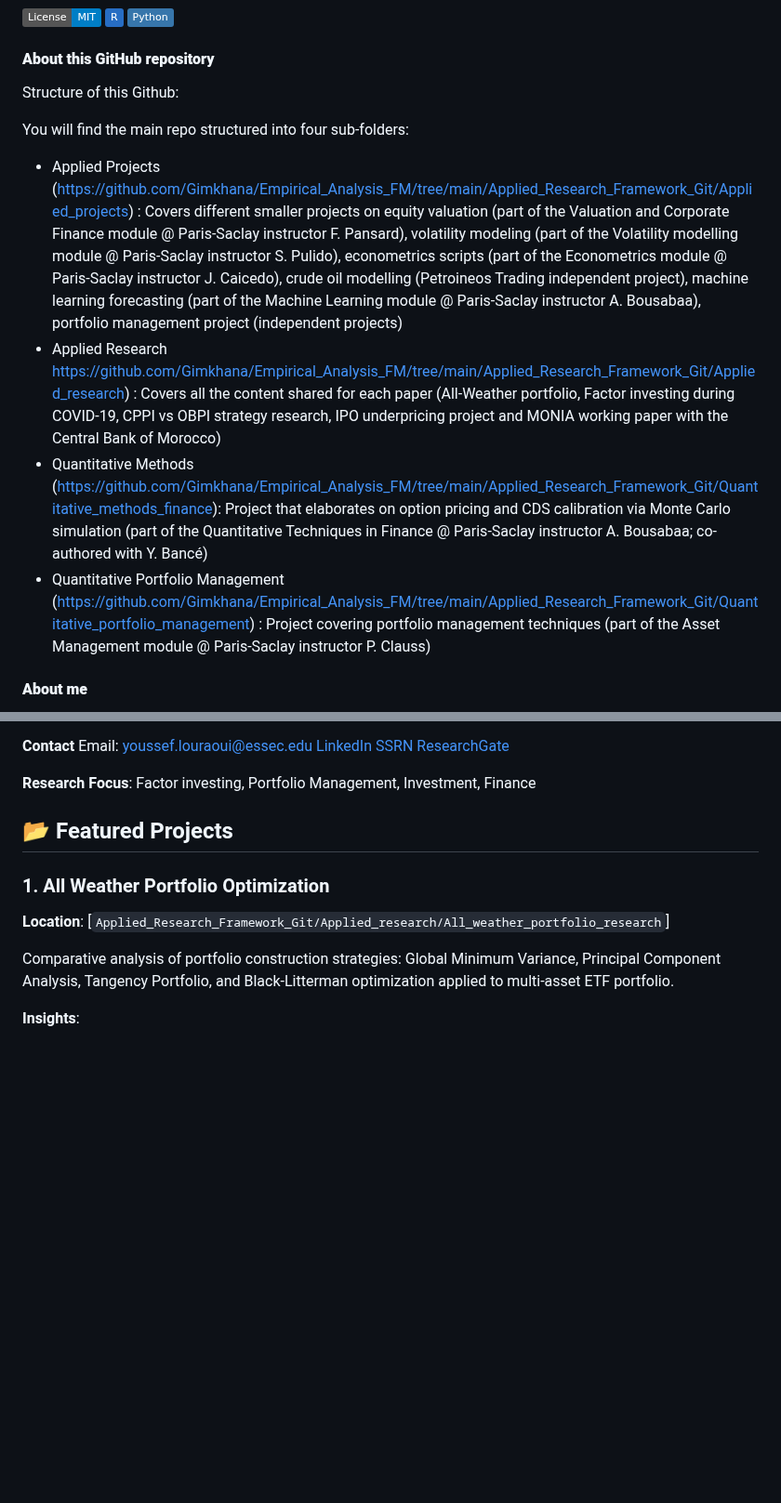
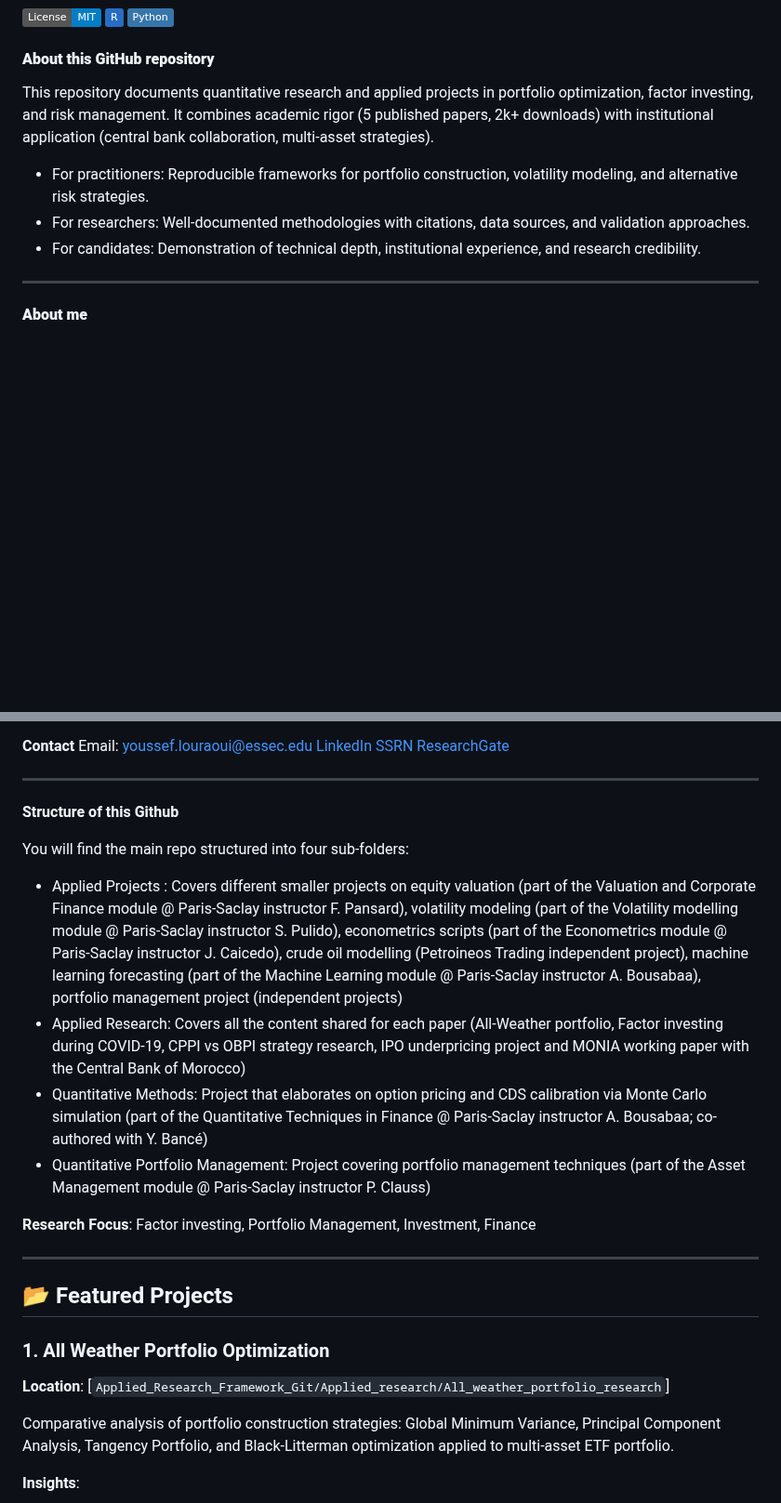
Before and after one commit to Gimkhana/Empirical_Analysis_FM, a Markdown page: README.md, 2 parts joined by grey strips. Shown at 93% size. Rendered like a GitHub page; badges without logos; blank space fills up the shorter version.

```diff
--- a/README.md
+++ b/README.md
@@ -6,14 +6,12 @@
 
 #### **About this GitHub repository**
 
-Structure of this Github:
+This repository documents quantitative research and applied projects in portfolio optimization, factor investing, and risk management. It combines academic rigor (5 published papers, 2k+ downloads) with institutional application (central bank collaboration, multi-asset strategies).
+- For practitioners: Reproducible frameworks for portfolio construction, volatility modeling, and alternative risk strategies.
+- For researchers: Well-documented methodologies with citations, data sources, and validation approaches.
+- For candidates: Demonstration of technical depth, institutional experience, and research credibility.
 
-You will find the main repo structured into four sub-folders:
-
-- Applied Projects (https://github.com/Gimkhana/Empirical_Analysis_FM/tree/main/Applied_Research_Framework_Git/Applied_projects) : Covers different smaller projects on equity valuation (part of the Valuation and Corporate Finance module @ Paris-Saclay instructor F. Pansard), volatility modeling (part of the Volatility modelling module @ Paris-Saclay instructor S. Pulido), econometrics scripts (part of the Econometrics module @ Paris-Saclay instructor J. Caicedo), crude oil modelling (Petroineos Trading independent project), machine learning forecasting (part of the Machine Learning module @ Paris-Saclay instructor A. Bousabaa), portfolio management project (independent projects)
-- Applied Research https://github.com/Gimkhana/Empirical_Analysis_FM/tree/main/Applied_Research_Framework_Git/Applied_research) : Covers all the content shared for each paper (All-Weather portfolio, Factor investing during COVID-19, CPPI vs OBPI strategy research, IPO underpricing project and MONIA working paper with the Central Bank of Morocco)
-- Quantitative Methods (https://github.com/Gimkhana/Empirical_Analysis_FM/tree/main/Applied_Research_Framework_Git/Quantitative_methods_finance): Project that elaborates on option pricing and CDS calibration via Monte Carlo simulation (part of the Quantitative Techniques in Finance @ Paris-Saclay instructor A. Bousabaa; co-authored with Y. Bancé)
-- Quantitative Portfolio Management (https://github.com/Gimkhana/Empirical_Analysis_FM/tree/main/Applied_Research_Framework_Git/Quantitative_portfolio_management) : Project covering portfolio management techniques (part of the Asset Management module @ Paris-Saclay instructor P. Clauss)
+---
 
 #### **About me**
 
@@ -32,9 +30,20 @@ Email: youssef.louraoui@essec.edu
 [SSRN]([https://ssrn.com/author=YOURSSRNID](https://papers.ssrn.com/sol3/cf_dev/AbsByAuth.cfm?per_id=4240493))
 [ResearchGate]([https://www.researchgate.net/profile/YOURPROFILE](https://www.researchgate.net/profile/Youssef-Louraoui-2))
 
+---
+
+**Structure of this Github**
+
+You will find the main repo structured into four sub-folders:
+
+- Applied Projects : Covers different smaller projects on equity valuation (part of the Valuation and Corporate Finance module @ Paris-Saclay instructor F. Pansard), volatility modeling (part of the Volatility modelling module @ Paris-Saclay instructor S. Pulido), econometrics scripts (part of the Econometrics module @ Paris-Saclay instructor J. Caicedo), crude oil modelling (Petroineos Trading independent project), machine learning forecasting (part of the Machine Learning module @ Paris-Saclay instructor A. Bousabaa), portfolio management project (independent projects)
+- Applied Research: Covers all the content shared for each paper (All-Weather portfolio, Factor investing during COVID-19, CPPI vs OBPI strategy research, IPO underpricing project and MONIA working paper with the Central Bank of Morocco)
+- Quantitative Methods: Project that elaborates on option pricing and CDS calibration via Monte Carlo simulation (part of the Quantitative Techniques in Finance @ Paris-Saclay instructor A. Bousabaa; co-authored with Y. Bancé)
+- Quantitative Portfolio Management: Project covering portfolio management techniques (part of the Asset Management module @ Paris-Saclay instructor P. Clauss)
 
 **Research Focus**: Factor investing, Portfolio Management, Investment, Finance
 
+---
 
 ## 📂 Featured Projects
 
```
